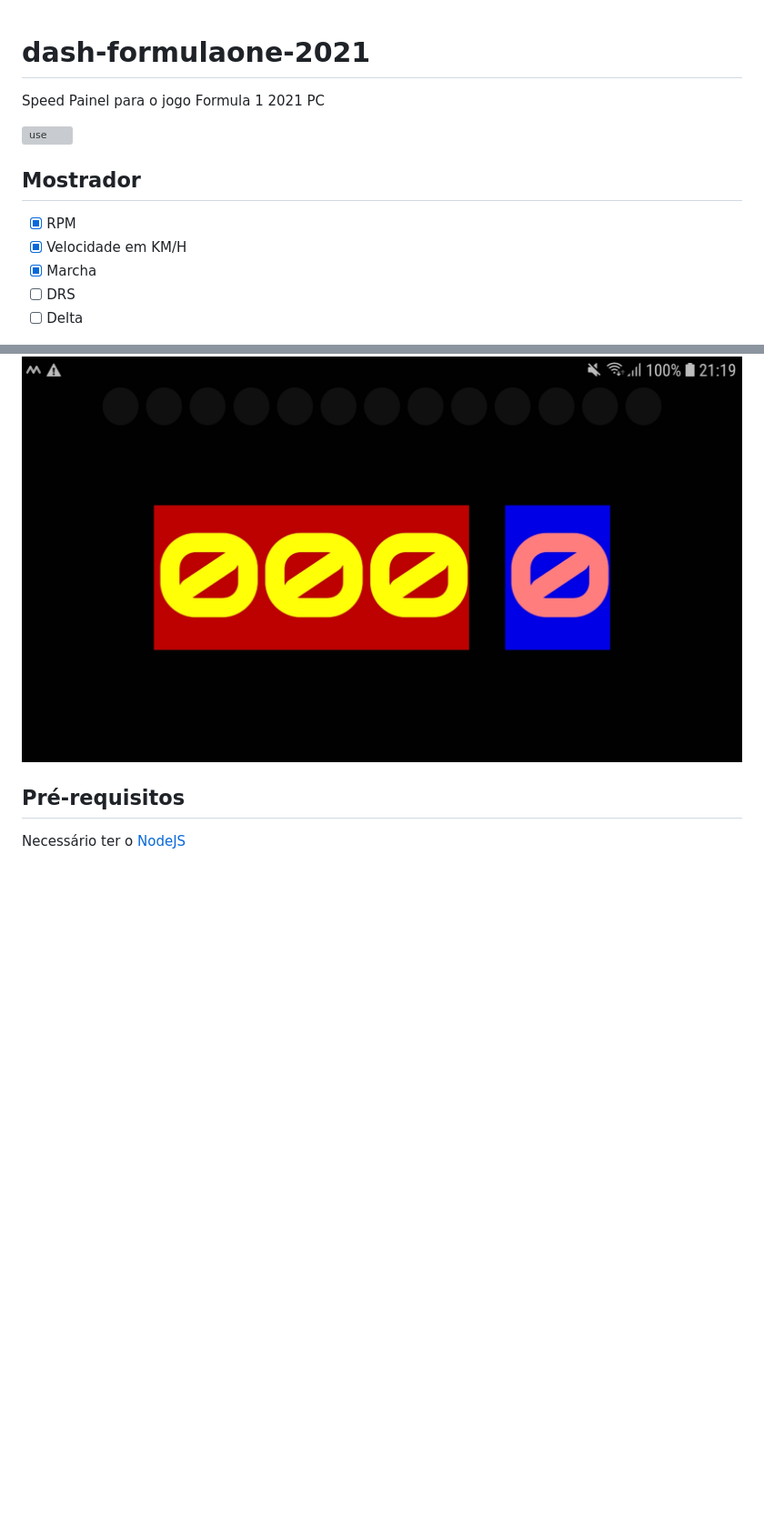
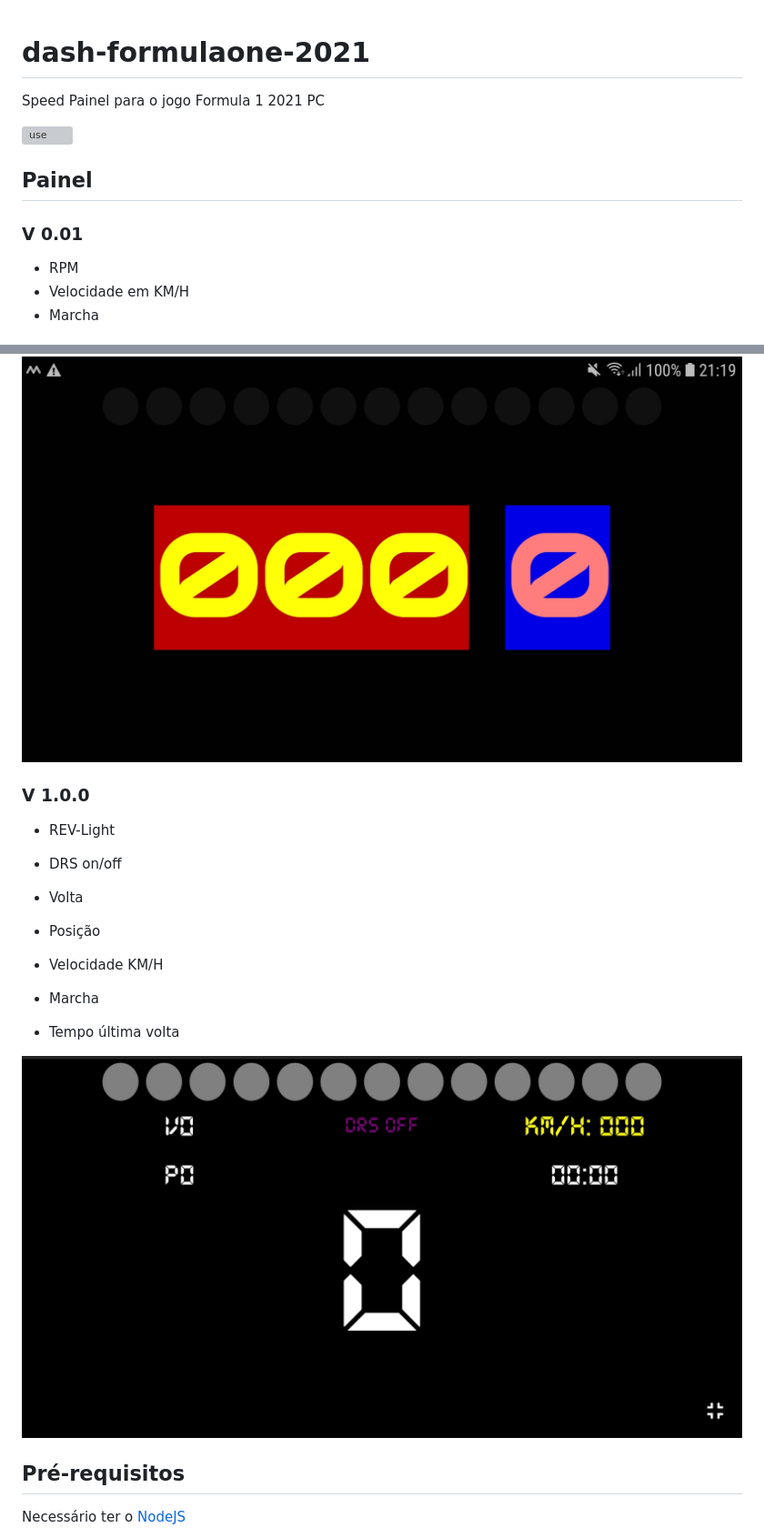
Before and after one commit to felipesdreis/dash-formulaone, a Markdown page: README.md, 2 parts joined by grey strips. Shown: that part at 91% size. Drawn GitHub-style; pictures changed too: pictures/front-v1.jpg (added); blank space fills up the shorter version; grey boxes are pictures that could not be loaded.

```diff
--- a/README.md
+++ b/README.md
@@ -1,17 +1,36 @@
 # dash-formulaone-2021
+
 Speed Painel para o jogo Formula 1 2021 PC
 
 ![use](./pictures/use-dash.gif)
 
-## Mostrador
+## Painel
 
-- [x] RPM
-- [x] Velocidade em KM/H
-- [x] Marcha
-- [ ] DRS
-- [ ] Delta
+### V 0.01
+
+- RPM
+- Velocidade em KM/H
+- Marcha
 
 ![front-end](./pictures/front.jpg)
+
+### V 1.0.0
+
+- REV-Light
+
+- DRS on/off
+
+- Volta
+
+- Posição
+
+- Velocidade KM/H
+
+- Marcha
+
+- Tempo última volta
+
+![painel2](pictures/front-v1.jpg)
 
 ## Pré-requisitos
 
```
Also changed, not shown: other parts of README.md (+2 -2 lines).
